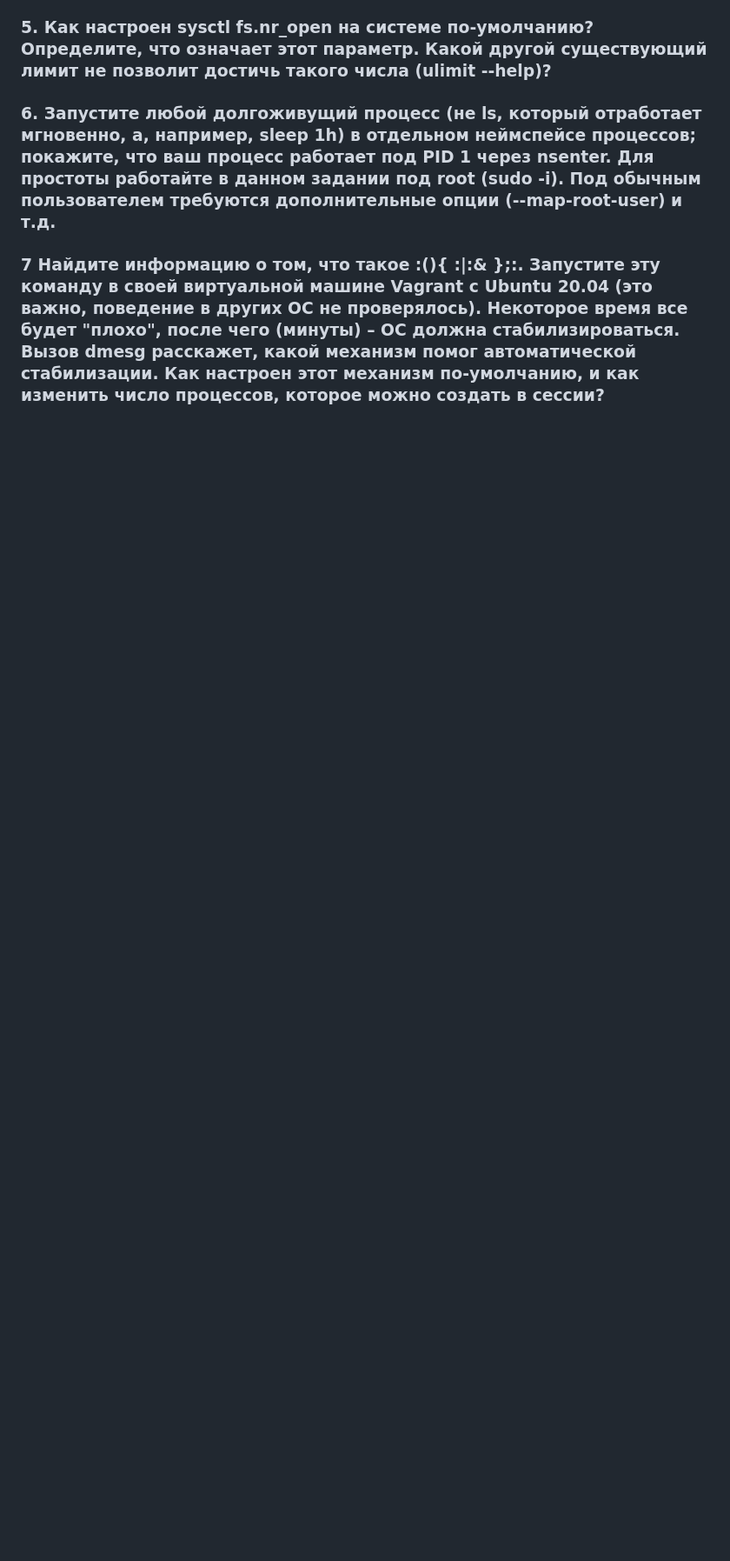
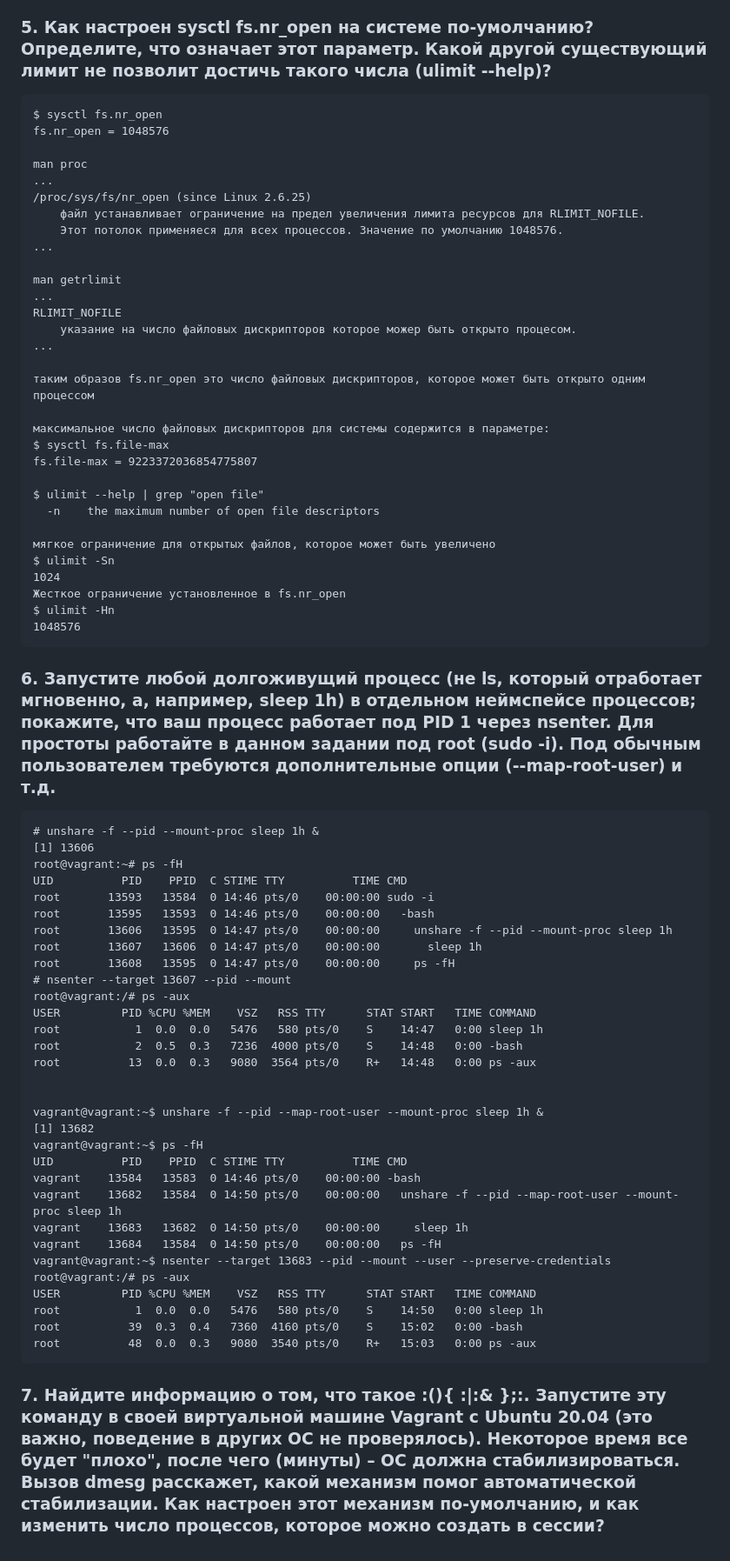
Before and after one commit to alshelk/devops-netology, a Markdown page: HW03_4_OS02/README.md, the part around the change printed below. Shown: that part at 87% size. GitHub-like rendering; blank space fills up the shorter version.

Commit message:
Homework 3.4 v1

```diff
--- a/HW03_4_OS02/README.md
+++ b/HW03_4_OS02/README.md
@@ -93,6 +98,74 @@ config.vm.network "forwarded_port", guest: 19999, host: 19999
 
 ### 5. Как настроен sysctl fs.nr_open на системе по-умолчанию? Определите, что означает этот параметр. Какой другой существующий лимит не позволит достичь такого числа (ulimit --help)?
 
+    $ sysctl fs.nr_open
+    fs.nr_open = 1048576
+
+    man proc
+    ...
+    /proc/sys/fs/nr_open (since Linux 2.6.25)
+        файл устанавливает ограничение на предел увеличения лимита ресурсов для RLIMIT_NOFILE.
+        Этот потолок применяеся для всех процессов. Значение по умолчанию 1048576.
+    ...
+
+    man getrlimit
+    ...
+    RLIMIT_NOFILE
+        указание на число файловых дискрипторов которое можер быть открыто процесом.
+    ...
+
+    таким образов fs.nr_open это число файловых дискрипторов, которое может быть открыто одним процессом
+
+    максимальное число файловых дискрипторов для системы содержится в параметре:
+    $ sysctl fs.file-max
+    fs.file-max = 9223372036854775807
+
+    $ ulimit --help | grep "open file"
+      -n	the maximum number of open file descriptors
+
+    мягкое ограничение для открытых файлов, которое может быть увеличено
+    $ ulimit -Sn
+    1024
+    Жесткое ограничение установленное в fs.nr_open
+    $ ulimit -Hn
+    1048576
+
+
+
 ### 6. Запустите любой долгоживущий процесс (не ls, который отработает мгновенно, а, например, sleep 1h) в отдельном неймспейсе процессов; покажите, что ваш процесс работает под PID 1 через nsenter. Для простоты работайте в данном задании под root (sudo -i). Под обычным пользователем требуются дополнительные опции (--map-root-user) и т.д.
 
-### 7 Найдите информацию о том, что такое :(){ :|:& };:. Запустите эту команду в своей виртуальной машине Vagrant с Ubuntu 20.04 (это важно, поведение в других ОС не проверялось). Некоторое время все будет "плохо", после чего (минуты) – ОС должна стабилизироваться. Вызов dmesg расскажет, какой механизм помог автоматической стабилизации. Как настроен этот механизм по-умолчанию, и как изменить число процессов, которое можно создать в сессии?
+    # unshare -f --pid --mount-proc sleep 1h &
+    [1] 13606
+    root@vagrant:~# ps -fH
+    UID          PID    PPID  C STIME TTY          TIME CMD
+    root       13593   13584  0 14:46 pts/0    00:00:00 sudo -i
+    root       13595   13593  0 14:46 pts/0    00:00:00   -bash
+    root       13606   13595  0 14:47 pts/0    00:00:00     unshare -f --pid --mount-proc sleep 1h
+    root       13607   13606  0 14:47 pts/0    00:00:00       sleep 1h
+    root       13608   13595  0 14:47 pts/0    00:00:00     ps -fH
+    # nsenter --target 13607 --pid --mount
+    root@vagrant:/# ps -aux
+    USER         PID %CPU %MEM    VSZ   RSS TTY      STAT START   TIME COMMAND
+    root           1  0.0  0.0   5476   580 pts/0    S    14:47   0:00 sleep 1h
+    root           2  0.5  0.3   7236  4000 pts/0    S    14:48   0:00 -bash
+    root          13  0.0  0.3   9080  3564 pts/0    R+   14:48   0:00 ps -aux
+
+
+    vagrant@vagrant:~$ unshare -f --pid --map-root-user --mount-proc sleep 1h &
+    [1] 13682
+    vagrant@vagrant:~$ ps -fH
+    UID          PID    PPID  C STIME TTY          TIME CMD
+    vagrant    13584   13583  0 14:46 pts/0    00:00:00 -bash
+    vagrant    13682   13584  0 14:50 pts/0    00:00:00   unshare -f --pid --map-root-user --mount-proc sleep 1h
+    vagrant    13683   13682  0 14:50 pts/0    00:00:00     sleep 1h
+    vagrant    13684   13584  0 14:50 pts/0    00:00:00   ps -fH
+    vagrant@vagrant:~$ nsenter --target 13683 --pid --mount --user --preserve-credentials
+    root@vagrant:/# ps -aux
+    USER         PID %CPU %MEM    VSZ   RSS TTY      STAT START   TIME COMMAND
+    root           1  0.0  0.0   5476   580 pts/0    S    14:50   0:00 sleep 1h
+    root          39  0.3  0.4   7360  4160 pts/0    S    15:02   0:00 -bash
+    root          48  0.0  0.3   9080  3540 pts/0    R+   15:03   0:00 ps -aux
+
+
+
+### 7. Найдите информацию о том, что такое :(){ :|:& };:. Запустите эту команду в своей виртуальной машине Vagrant с Ubuntu 20.04 (это важно, поведение в других ОС не проверялось). Некоторое время все будет "плохо", после чего (минуты) – ОС должна стабилизироваться. Вызов dmesg расскажет, какой механизм помог автоматической стабилизации. Как настроен этот механизм по-умолчанию, и как изменить число процессов, которое можно создать в сессии?
```
Also changed, not shown: other parts of HW03_4_OS02/README.md (+22 -17 lines), HW03_4_OS02/img.png (added).
